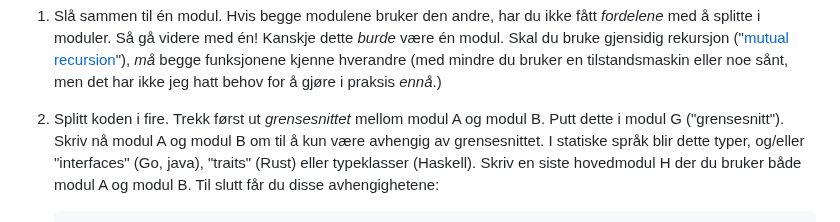
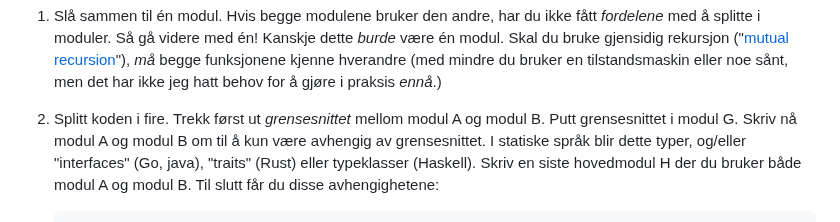
Before and after one commit to iterate/mikrobloggeriet, a Markdown page: o/olorm-48/index.md, the part around the change. GitHub-like rendering.

Commit message:
OLORM-48: språkvask

```diff
--- a/o/olorm-48/index.md
+++ b/o/olorm-48/index.md
@@ -58,7 +58,7 @@ Her er to ting du kan gjøre:
 
 2. Splitt koden i fire.
    Trekk først ut _grensesnittet_ mellom modul A og modul B.
-   Putt dette i modul G ("grensesnitt").
+   Putt grensesnittet i modul G.
    Skriv nå modul A og modul B om til å kun være avhengig av grensesnittet.
    I statiske språk blir dette typer, og/eller "interfaces" (Go, java), "traits" (Rust) eller typeklasser (Haskell).
    Skriv en siste hovedmodul H der du bruker både modul A og modul B.
```
